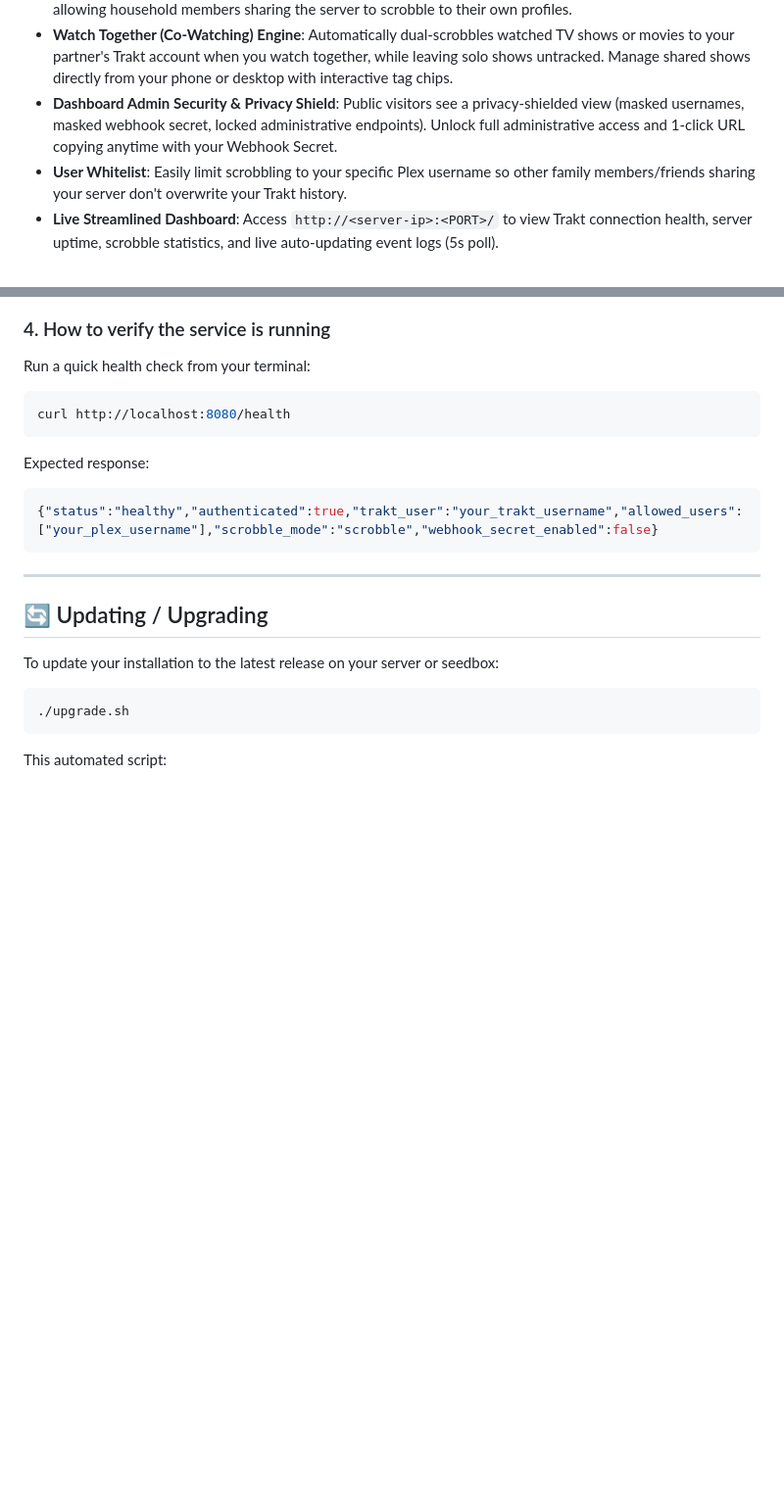
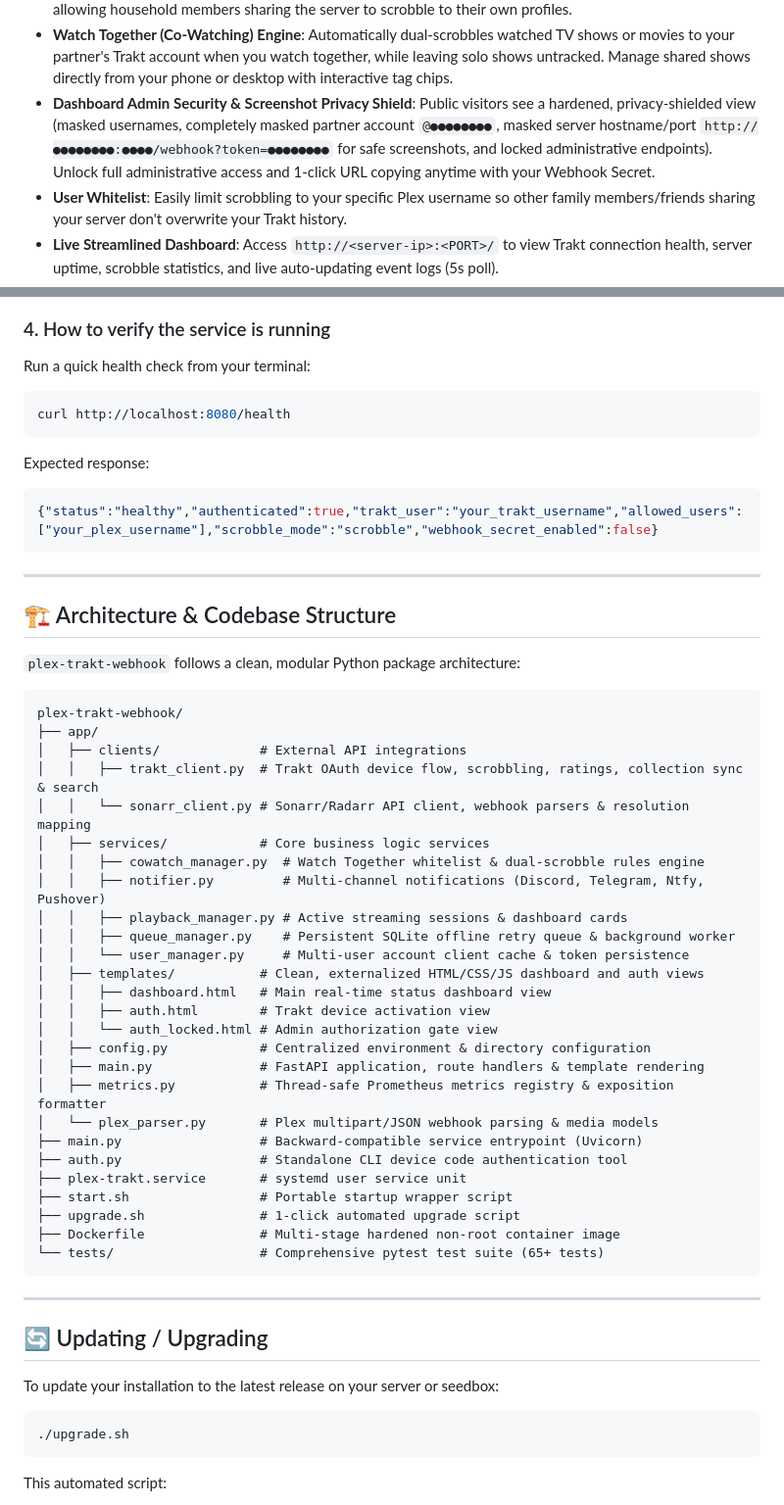
Before and after one commit to selits/omniscrobble, a Markdown page: README.md, 2 parts joined by grey strips. Shown at 98% size. Rendered like a GitHub page; blank space fills up the shorter version.

Commit message:
docs: document modular package architecture and enhanced screenshot privacy shield in README
- Add Architecture & Codebase Structure section with full directory layout tree
- Update Features list with complete partner and hostname/port screenshot privacy masking

````diff
--- a/README.md
+++ b/README.md
@@ -28,7 +28,7 @@ A lightweight, modern Python service that receives Plex Media Server webhooks an
 - **Integrated Manual Scrobble Tool**: Search Trakt's global catalog directly from the dashboard and mark any missed movie or episode as watched with one click.
 - **Multi-User Trakt Support**: Link separate Trakt accounts for different Plex users (`/auth?user=username`), allowing household members sharing the server to scrobble to their own profiles.
 - **Watch Together (Co-Watching) Engine**: Automatically dual-scrobbles watched TV shows or movies to your partner's Trakt account when you watch together, while leaving solo shows untracked. Manage shared shows directly from your phone or desktop with interactive tag chips.
-- **Dashboard Admin Security & Privacy Shield**: Public visitors see a privacy-shielded view (masked usernames, masked webhook secret, locked administrative endpoints). Unlock full administrative access and 1-click URL copying anytime with your Webhook Secret.
+- **Dashboard Admin Security & Screenshot Privacy Shield**: Public visitors see a hardened, privacy-shielded view (masked usernames, completely masked partner account `@●●●●●●●●`, masked server hostname/port `http://●●●●●●●●:●●●●/webhook?token=●●●●●●●●` for safe screenshots, and locked administrative endpoints). Unlock full administrative access and 1-click URL copying anytime with your Webhook Secret.
 - **User Whitelist**: Easily limit scrobbling to your specific Plex username so other family members/friends sharing your server don't overwrite your Trakt history.
 - **Live Streamlined Dashboard**: Access `http://<server-ip>:<PORT>/` to view Trakt connection health, server uptime, scrobble statistics, and live auto-updating event logs (5s poll).
 - **Seedbox & Docker Ready**: Tested and optimized for containerized environments (Ultra.cc, Whatbox, Docker) with non-root security, healthchecks, and `env_file` auto-loading.
@@ -450,7 +450,40 @@ Expected response:
 {"status":"healthy","authenticated":true,"trakt_user":"your_trakt_username","allowed_users":["your_plex_username"],"scrobble_mode":"scrobble","webhook_secret_enabled":false}
 ```
 
+---
 
+## 🏗️ Architecture & Codebase Structure
+
+`plex-trakt-webhook` follows a clean, modular Python package architecture:
+
+```text
+plex-trakt-webhook/
+├── app/
+│   ├── clients/             # External API integrations
+│   │   ├── trakt_client.py  # Trakt OAuth device flow, scrobbling, ratings, collection sync & search
+│   │   └── sonarr_client.py # Sonarr/Radarr API client, webhook parsers & resolution mapping
+│   ├── services/            # Core business logic services
+│   │   ├── cowatch_manager.py  # Watch Together whitelist & dual-scrobble rules engine
+│   │   ├── notifier.py         # Multi-channel notifications (Discord, Telegram, Ntfy, Pushover)
+│   │   ├── playback_manager.py # Active streaming sessions & dashboard cards
+│   │   ├── queue_manager.py    # Persistent SQLite offline retry queue & background worker
+│   │   └── user_manager.py     # Multi-user account client cache & token persistence
+│   ├── templates/           # Clean, externalized HTML/CSS/JS dashboard and auth views
+│   │   ├── dashboard.html   # Main real-time status dashboard view
+│   │   ├── auth.html        # Trakt device activation view
+│   │   └── auth_locked.html # Admin authorization gate view
+│   ├── config.py            # Centralized environment & directory configuration
+│   ├── main.py              # FastAPI application, route handlers & template rendering
+│   ├── metrics.py           # Thread-safe Prometheus metrics registry & exposition formatter
+│   └── plex_parser.py       # Plex multipart/JSON webhook parsing & media models
+├── main.py                  # Backward-compatible service entrypoint (Uvicorn)
+├── auth.py                  # Standalone CLI device code authentication tool
+├── plex-trakt.service       # systemd user service unit
+├── start.sh                 # Portable startup wrapper script
+├── upgrade.sh               # 1-click automated upgrade script
+├── Dockerfile               # Multi-stage hardened non-root container image
+└── tests/                   # Comprehensive pytest test suite (65+ tests)
+```
 
 ---
 
````
